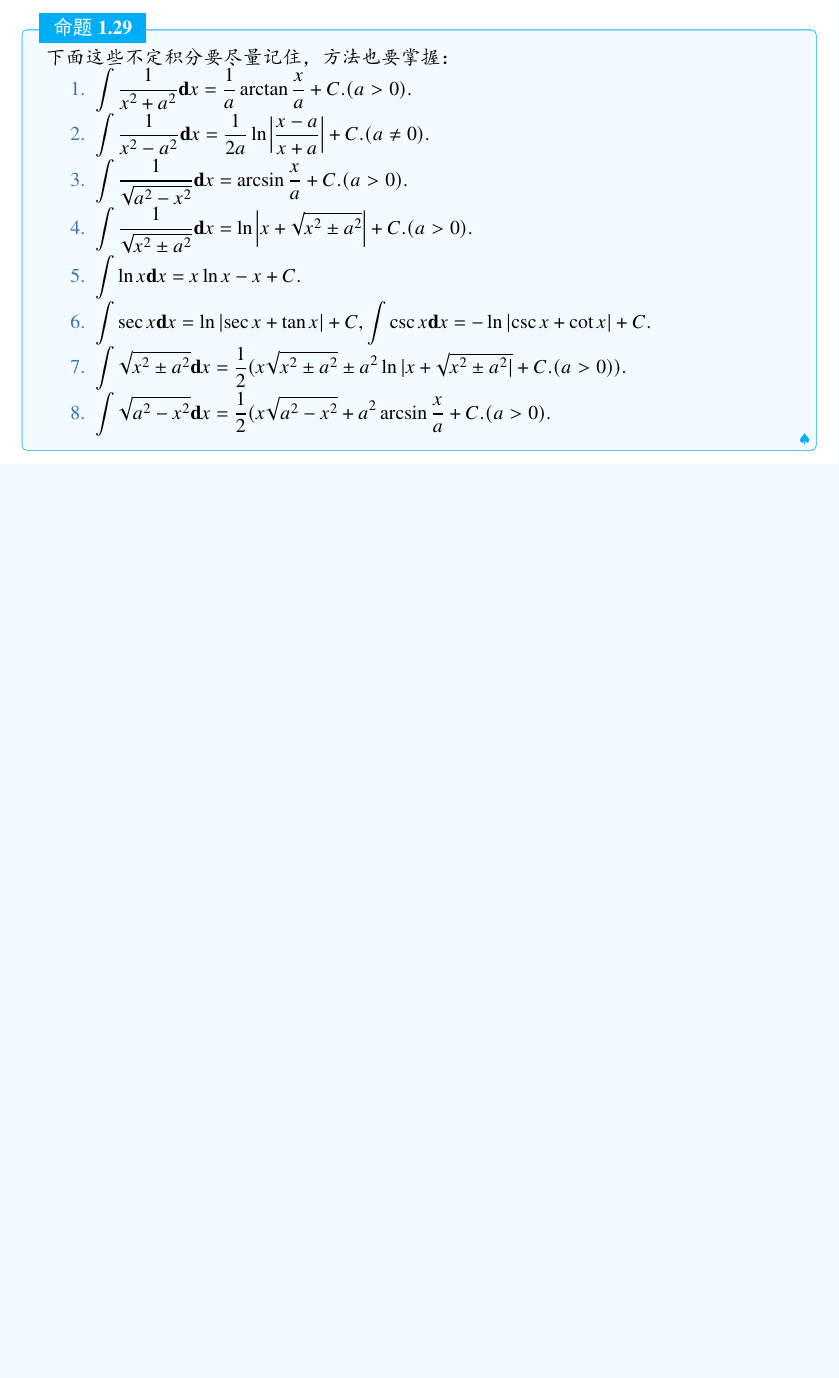
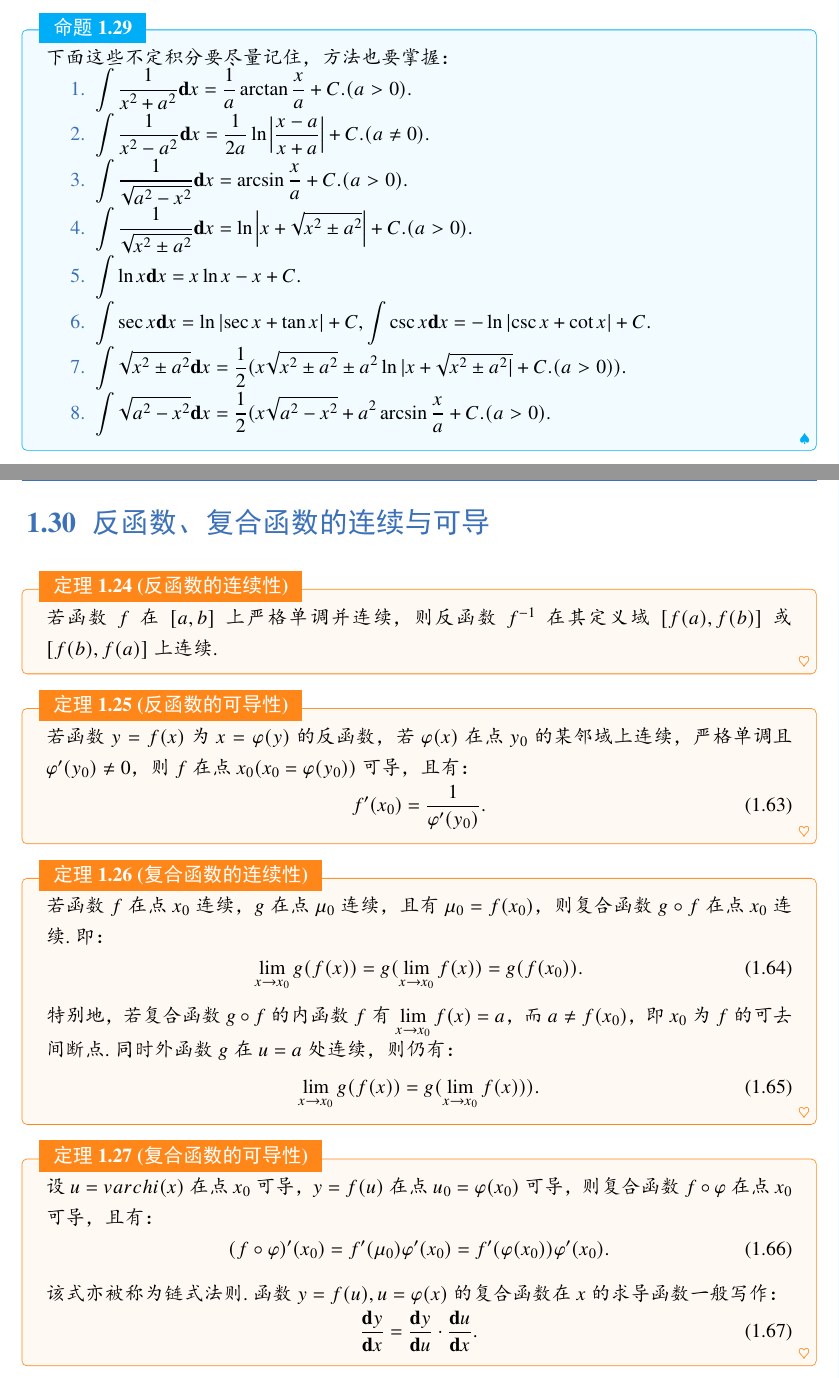
Before and after one commit to Jack-TanXin/Notebook-for-mathematics, a LaTeX book (Mathematics.tex, which reads chapter1/30.tex, chapter1/31.tex): part of page 26 of 31 before the commit and two parts of pages 26 and 27 of 33 after it, the two joined at a grey line, cut so that both start at the same text, the shorter picture padded with empty space. The pictures show the PDF file Mathematics.pdf that the author committed with the source.

Commit message:
2023-6-15

```diff
--- /dev/null
+++ b/chapter1/30.tex
@@ -0,0 +1,35 @@
+\section{反函数、复合函数的连续与可导}
+
+\begin{theorem}[反函数的连续性]
+	若函数$f$在$[a,b]$上严格单调并连续，则反函数$f^{-1}$在其定义域$[f(a),f(b)]$或$[f(b),f(a)]$上连续.
+\end{theorem}
+
+\begin{theorem}[反函数的可导性]
+	若函数$y=f(x)$为$x=\varphi(y)$的反函数，若$\varphi(x)$在点$y_0$的某邻域上连续，严格单调且$\varphi'(y_0)\neq 0$，则$f$在点$x_0(x_0=\varphi(y_0))$可导，且有：
+	\begin{equation}
+		f'(x_0) = \dfrac{1}{\varphi'(y_0)}.
+	\end{equation}
+\end{theorem}
+
+\begin{theorem}[复合函数的连续性]
+	若函数$f$在点$x_0$连续，$g$在点$\mu_0$连续，且有$\mu_0=f(x_0)$，则复合函数$g\circ f$在点$x_0$连续.即：
+	\begin{equation}
+		\displaystyle\lim_{x\to x_0}g(f(x))=g(\displaystyle\lim_{x\to x_0}f(x)) = g(f(x_0)).
+	\end{equation}
+	特别地，若复合函数$g\circ f$的内函数$f$有$\displaystyle\lim_{x\to x_0}f(x)=a$，而$a\neq f(x_0)$，即$x_0$为$f$的可去间断点.同时外函数$g$在$u=a$处连续，则仍有：
+	\begin{equation}
+		\displaystyle\lim_{x\to x_0}g(f(x))=g(\displaystyle\lim_{x\to x_0}f(x))).
+	\end{equation}
+\end{theorem}
+
+
+\begin{theorem}[复合函数的可导性]
+	设$u=varchi(x)$在点$x_0$可导，$y=f(u)$在点$u_0=\varphi(x_0)$可导，则复合函数$f\circ \varphi$在点$x_0$可导，且有：
+	\begin{equation}
+		(f\circ\varphi)'(x_0) = f'(\mu_0)\varphi'(x_0) = f'(\varphi(x_0))\varphi'(x_0).
+	\end{equation}
+	该式亦被称为链式法则.函数$y = f(u),u = \varphi(x)$的复合函数在$x$的求导函数一般写作：
+	\begin{equation}
+		\dfrac{\textbf{d}y}{\textbf{d}x} = \dfrac{\textbf{d}y}{\textbf{d}u}\cdot\dfrac{\textbf{d}u}{\textbf{d}x}.
+	\end{equation}
+\end{theorem}
--- /dev/null
+++ b/chapter1/31.tex
@@ -0,0 +5,17 @@
+	\begin{enumerate}
+		\item $f$在$[a,b]$上可积.
+		\item $f$在$[a,b]$上的$S(T)$等于$s(T)$，或$\displaystyle\lim_{||T||\to 0}(S(T)-s(t))=0.$
+		\item $\forall\epsilon>0$，存在相应的一个分割$T$使得：
+		\begin{equation}
+			S(T)-s(t)<\epsilon.
+		\end{equation}
+		也即：
+		\begin{equation}
+			\displaystyle\sum_{T}w_i\Delta{x}<\epsilon.
+		\end{equation}
+		\item $f$在$[a,b]$上几乎处处连续.
+	\end{enumerate}
+\end{theorem}
+
+\begin{theorem}[可积函数类]
+	\begin{enumerate}
@@ -0,0 +25,5 @@
+	\end{enumerate}
+\end{theorem}
+
+\begin{proposition}
+	\begin{enumerate}
@@ -0,0 +33,2 @@
+	\end{enumerate}
+\end{proposition}
```
Also changed, not shown: Mathematics.tex (+5 -0 lines), Mathematics.pdf, chapter1/31.tex (10 more changed lines), 5 other files.
